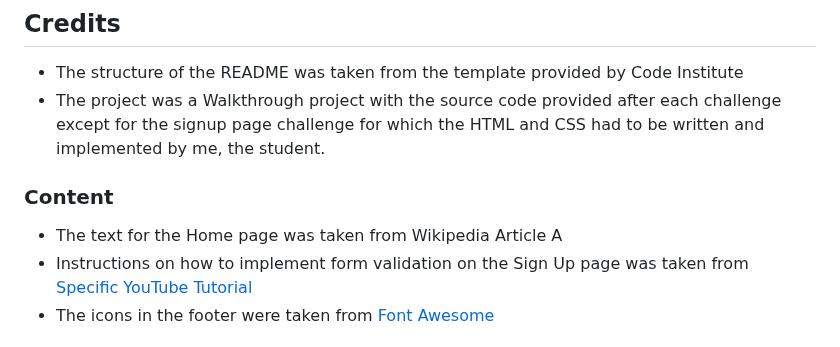
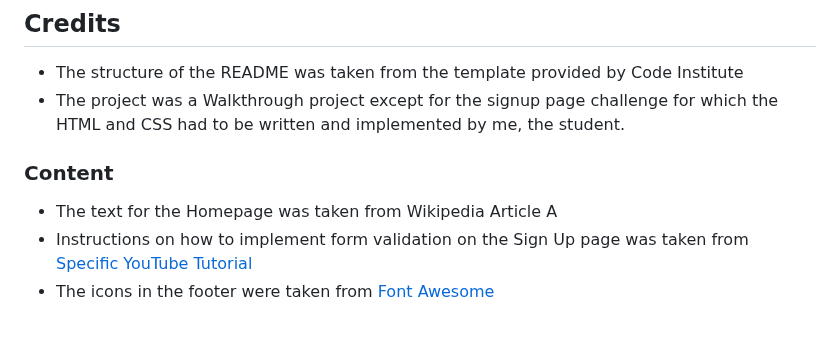
Before and after one commit to merzann/love-running, a Markdown page: README.md, the part around one of its changes. GitHub-like rendering.

```diff
--- a/README.md
+++ b/README.md
@@ -105,11 +129,11 @@ The live link can be found here - https://code-institute-org.github.io/love-runn
 ## Credits
 
 - The structure of the README was taken from the template provided by Code Institute
-- The project was a Walkthrough project with the source code provided after each challenge except for the signup page challenge for which the HTML and CSS had to be written and implemented by me, the student.
+- The project was a Walkthrough project except for the signup page challenge for which the HTML and CSS had to be written and implemented by me, the student.
 
 ### Content
 
-- The text for the Home page was taken from Wikipedia Article A
+- The text for the Homepage was taken from Wikipedia Article A
 - Instructions on how to implement form validation on the Sign Up page was taken from [Specific YouTube Tutorial](https://www.youtube.com/)
 - The icons in the footer were taken from [Font Awesome](https://fontawesome.com/)
 
```
Also changed, not shown: other parts of README.md (+35 -11 lines).
